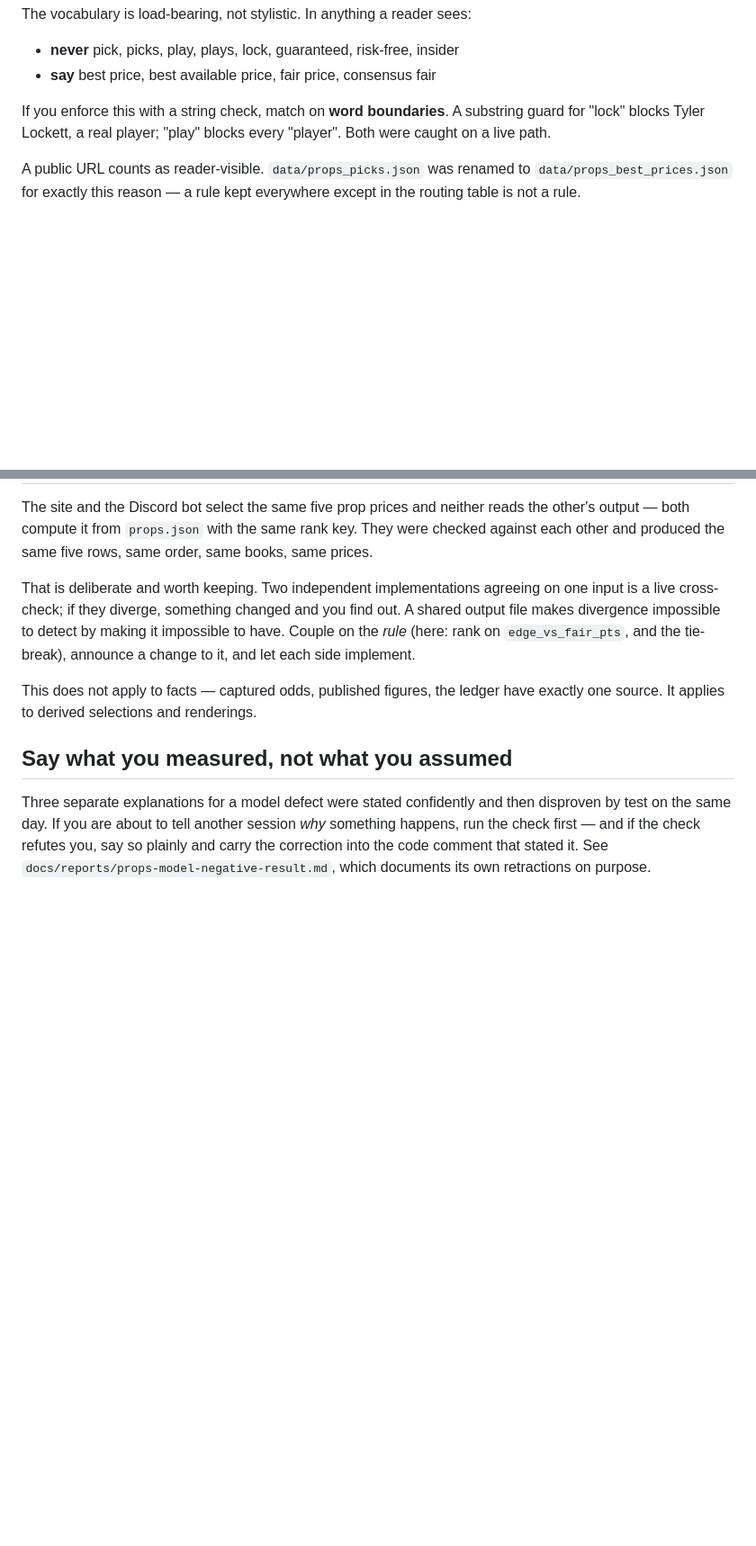
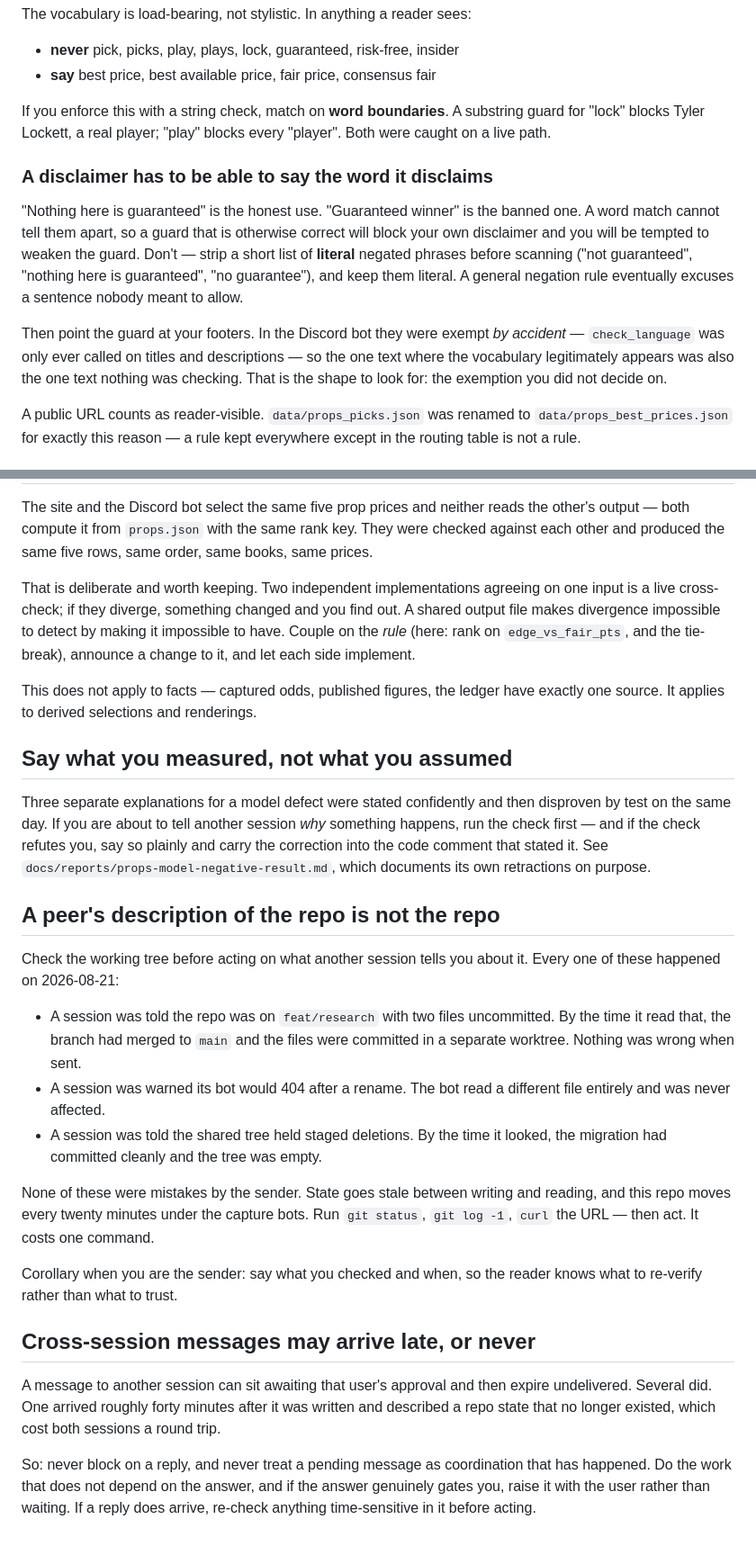
Before and after one commit to bweezy615/sooth, a Markdown page: AGENTS.md, 2 parts joined by grey strips. Shown at 90% size. Drawn GitHub-style; blank space fills up the shorter version.

Commit message:
AGENTS: the guard's blind spot, and treating peer reports as stale
Three additions, all from things that went wrong on 2026-08-21 and none of them
covered by what was already here.

A disclaimer has to be able to say the word it disclaims. A correct
word-boundary guard still blocks "nothing here is guaranteed", which invites
weakening the guard rather than exempting the phrase. Strip literal negated
phrases, keep them literal, and then point the guard at footers — in the
Discord bot those were exempt by accident rather than by decision, so the one
text where the vocabulary legitimately appears was the one text nothing checked.

A peer's description of the repo is not the repo. Three separate cases that day
of a session acting on another session's account of a tree that had since
changed, none of them the sender's error. State goes stale between writing and
reading and this repo moves every twenty minutes.

Cross-session messages may arrive late or never. Some expired unapproved; one
arrived forty minutes stale and cost a round trip. Never block on a reply,
never treat a pending message as coordination that has happened.

Deliberately not added, agreeing with the previous author: nothing about
message frequency, and nothing prescribing how work is split.

Co-Authored-By: Claude Opus 5 (1M context) <noreply@anthropic.com>

```diff
--- a/AGENTS.md
+++ b/AGENTS.md
@@ -88,6 +88,22 @@ If you enforce this with a string check, match on **word boundaries**. A
 substring guard for "lock" blocks Tyler Lockett, a real player; "play" blocks
 every "player". Both were caught on a live path.
 
+### A disclaimer has to be able to say the word it disclaims
+
+"Nothing here is guaranteed" is the honest use. "Guaranteed winner" is the
+banned one. A word match cannot tell them apart, so a guard that is otherwise
+correct will block your own disclaimer and you will be tempted to weaken the
+guard. Don't — strip a short list of **literal** negated phrases before
+scanning ("not guaranteed", "nothing here is guaranteed", "no guarantee"), and
+keep them literal. A general negation rule eventually excuses a sentence nobody
+meant to allow.
+
+Then point the guard at your footers. In the Discord bot they were exempt *by
+accident* — `check_language` was only ever called on titles and descriptions —
+so the one text where the vocabulary legitimately appears was also the one text
+nothing was checking. That is the shape to look for: the exemption you did not
+decide on.
+
 A public URL counts as reader-visible. `data/props_picks.json` was renamed to
 `data/props_best_prices.json` for exactly this reason — a rule kept everywhere
 except in the routing table is not a rule.
@@ -116,3 +132,35 @@ disproven by test on the same day. If you are about to tell another session
 so plainly and carry the correction into the code comment that stated it. See
 `docs/reports/props-model-negative-result.md`, which documents its own
 retractions on purpose.
+
+## A peer's description of the repo is not the repo
+
+Check the working tree before acting on what another session tells you about
+it. Every one of these happened on 2026-08-21:
+
+- A session was told the repo was on `feat/research` with two files
+  uncommitted. By the time it read that, the branch had merged to `main` and
+  the files were committed in a separate worktree. Nothing was wrong when sent.
+- A session was warned its bot would 404 after a rename. The bot read a
+  different file entirely and was never affected.
+- A session was told the shared tree held staged deletions. By the time it
+  looked, the migration had committed cleanly and the tree was empty.
+
+None of these were mistakes by the sender. State goes stale between writing and
+reading, and this repo moves every twenty minutes under the capture bots. Run
+`git status`, `git log -1`, `curl` the URL — then act. It costs one command.
+
+Corollary when you are the sender: say what you checked and when, so the reader
+knows what to re-verify rather than what to trust.
+
+## Cross-session messages may arrive late, or never
+
+A message to another session can sit awaiting that user's approval and then
+expire undelivered. Several did. One arrived roughly forty minutes after it was
+written and described a repo state that no longer existed, which cost both
+sessions a round trip.
+
+So: never block on a reply, and never treat a pending message as coordination
+that has happened. Do the work that does not depend on the answer, and if the
+answer genuinely gates you, raise it with the user rather than waiting. If a
+reply does arrive, re-check anything time-sensitive in it before acting.
```
